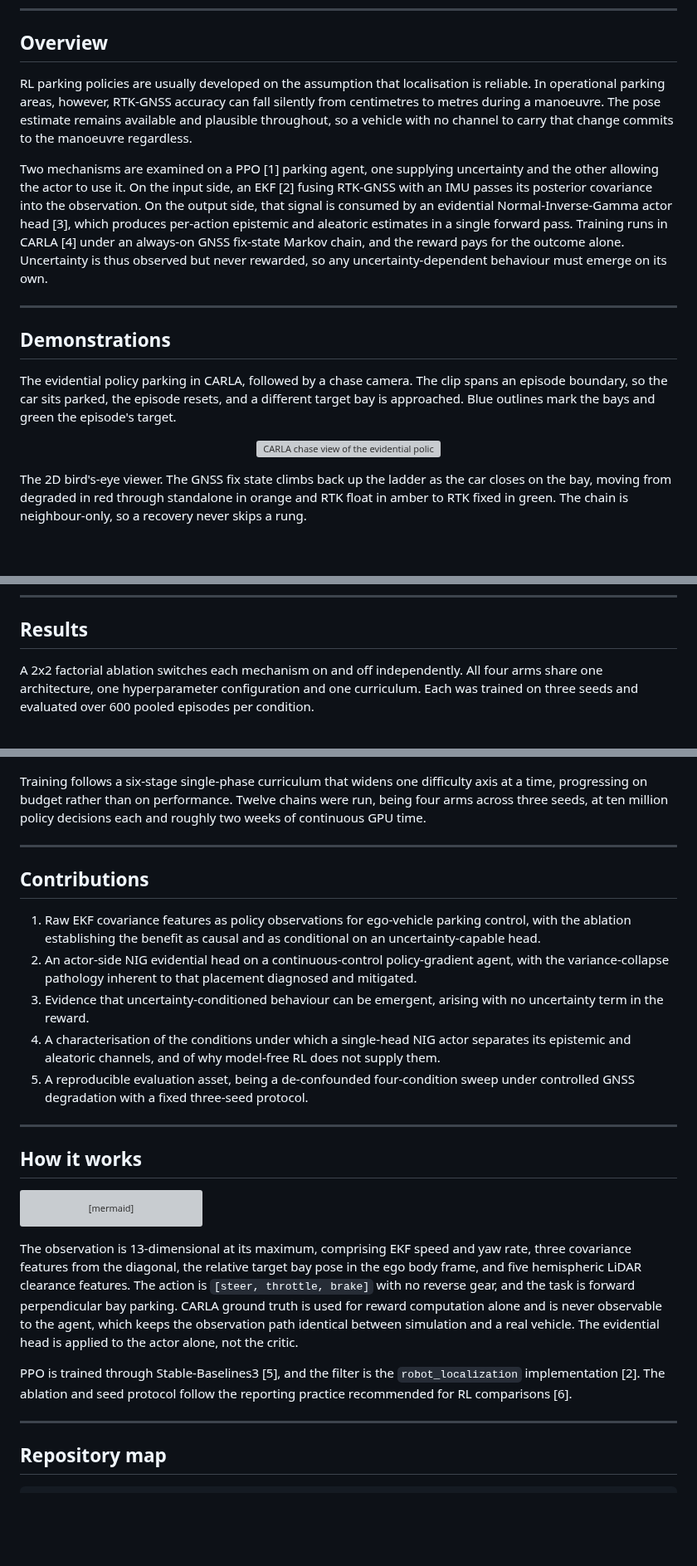
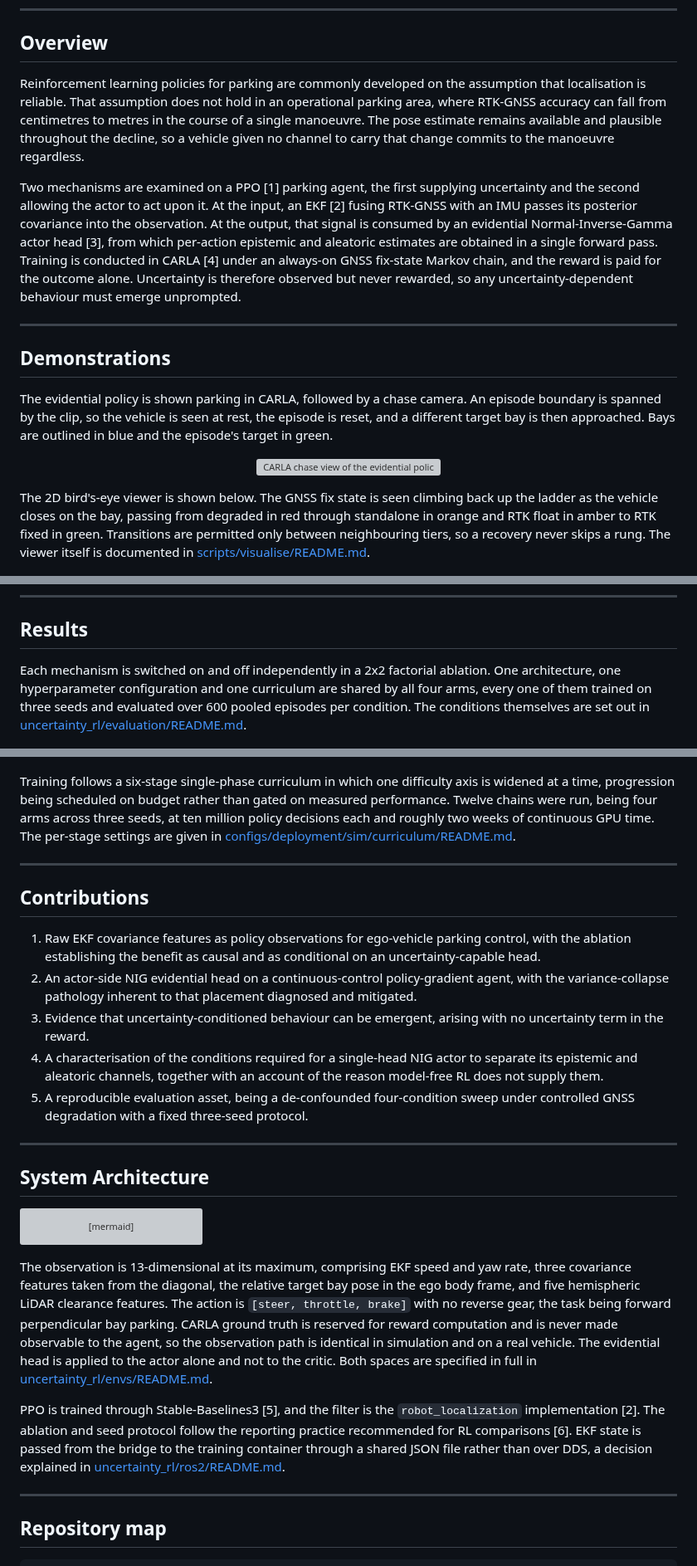
Before and after one commit to Expo39/Uncertainty-Conditioned-RL-with-Evidential-Policy-Networks-for-Autonomous-Systems, a Markdown page: README.md, 3 parts joined by grey strips. Shown at 83% size. Rendered like a GitHub page; blank space fills up the shorter version; grey boxes are pictures that could not be loaded.

Commit message:
docs(readme): rewrite in the academic register and cross-reference the subpackage readmes (#31)

````diff
--- a/README.md
+++ b/README.md
@@ -16,37 +16,40 @@ MSc Artificial Intelligence dissertation by Antonio Galdes, September 2026.
 
 ## Overview
 
-RL parking policies are usually developed on the assumption that localisation is
-reliable. In operational parking areas, however, RTK-GNSS accuracy can fall silently
-from centimetres to metres during a manoeuvre. The pose estimate remains available and
-plausible throughout, so a vehicle with no channel to carry that change commits to the
-manoeuvre regardless.
+Reinforcement learning policies for parking are commonly developed on the assumption
+that localisation is reliable. That assumption does not hold in an operational parking
+area, where RTK-GNSS accuracy can fall from centimetres to metres in the course of a
+single manoeuvre. The pose estimate remains available and plausible throughout the
+decline, so a vehicle given no channel to carry that change commits to the manoeuvre
+regardless.
 
-Two mechanisms are examined on a PPO [1] parking agent, one supplying uncertainty and
-the other allowing the actor to use it. On the input side, an EKF [2] fusing RTK-GNSS
-with an IMU passes its posterior covariance into the observation. On the output side,
-that signal is consumed by an evidential Normal-Inverse-Gamma actor head [3], which
-produces per-action epistemic and aleatoric estimates in a single forward pass. Training
-runs in CARLA [4] under an always-on GNSS fix-state Markov chain, and the reward pays
-for the outcome alone. Uncertainty is thus observed but never rewarded, so any
-uncertainty-dependent behaviour must emerge on its own.
+Two mechanisms are examined on a PPO [1] parking agent, the first supplying uncertainty
+and the second allowing the actor to act upon it. At the input, an EKF [2] fusing
+RTK-GNSS with an IMU passes its posterior covariance into the observation. At the
+output, that signal is consumed by an evidential Normal-Inverse-Gamma actor head [3],
+from which per-action epistemic and aleatoric estimates are obtained in a single forward
+pass. Training is conducted in CARLA [4] under an always-on GNSS fix-state Markov chain,
+and the reward is paid for the outcome alone. Uncertainty is therefore observed but never
+rewarded, so any uncertainty-dependent behaviour must emerge unprompted.
 
 ---
 
 ## Demonstrations
 
-The evidential policy parking in CARLA, followed by a chase camera. The clip spans an
-episode boundary, so the car sits parked, the episode resets, and a different target
-bay is approached. Blue outlines mark the bays and green the episode's target.
+The evidential policy is shown parking in CARLA, followed by a chase camera. An episode
+boundary is spanned by the clip, so the vehicle is seen at rest, the episode is reset,
+and a different target bay is then approached. Bays are outlined in blue and the
+episode's target in green.
 
 <p align="center">
   <img src="docs/media/carla_3d.gif" alt="CARLA chase view of the evidential policy parking across two consecutive episodes, each with a different highlighted target bay" width="820">
 </p>
 
-The 2D bird's-eye viewer. The GNSS fix state climbs back up the ladder as the car
-closes on the bay, moving from degraded in red through standalone in orange and RTK
-float in amber to RTK fixed in green. The chain is neighbour-only, so a recovery never
-skips a rung.
+The 2D bird's-eye viewer is shown below. The GNSS fix state is seen climbing back up the
+ladder as the vehicle closes on the bay, passing from degraded in red through standalone
+in orange and RTK float in amber to RTK fixed in green. Transitions are permitted only
+between neighbouring tiers, so a recovery never skips a rung. The viewer itself is
+documented in [scripts/visualise/README.md](scripts/visualise/README.md).
 
 <p align="center">
   <img src="docs/media/visualiser_2d.gif" alt="2D bird's-eye visualiser parking as the GNSS fix state recovers from degraded up to RTK fixed" width="820">
@@ -61,9 +64,11 @@ skips a rung.
 
 ## Results
 
-A 2x2 factorial ablation switches each mechanism on and off independently. All four
-arms share one architecture, one hyperparameter configuration and one curriculum. Each
-was trained on three seeds and evaluated over 600 pooled episodes per condition.
+Each mechanism is switched on and off independently in a 2x2 factorial ablation. One
+architecture, one hyperparameter configuration and one curriculum are shared by all four
+arms, every one of them trained on three seeds and evaluated over 600 pooled episodes per
+condition. The conditions themselves are set out in
+[uncertainty_rl/evaluation/README.md](uncertainty_rl/evaluation/README.md).
 
 <p align="center">
   <img src="docs/media/eval_degradation.png" alt="Success rate and mean final position error per arm across the four reported evaluation conditions" width="820">
@@ -103,10 +108,12 @@ breakdown and the bounds placed on these claims, is set out in
   <img src="docs/media/training_curves.png" alt="Success and collision rate per arm across the six curriculum stages" width="820">
 </p>
 
-Training follows a six-stage single-phase curriculum that widens one difficulty axis at
-a time, progressing on budget rather than on performance. Twelve chains were run, being
-four arms across three seeds, at ten million policy decisions each and roughly two
-weeks of continuous GPU time.
+Training follows a six-stage single-phase curriculum in which one difficulty axis is
+widened at a time, progression being scheduled on budget rather than gated on measured
+performance. Twelve chains were run, being four arms across three seeds, at ten million
+policy decisions each and roughly two weeks of continuous GPU time. The per-stage
+settings are given in
+[configs/deployment/sim/curriculum/README.md](configs/deployment/sim/curriculum/README.md).
 
 ---
 
@@ -120,14 +127,15 @@ weeks of continuous GPU time.
    mitigated.
 3. Evidence that uncertainty-conditioned behaviour can be emergent, arising with no
    uncertainty term in the reward.
-4. A characterisation of the conditions under which a single-head NIG actor separates
-   its epistemic and aleatoric channels, and of why model-free RL does not supply them.
+4. A characterisation of the conditions required for a single-head NIG actor to separate
+   its epistemic and aleatoric channels, together with an account of the reason
+   model-free RL does not supply them.
 5. A reproducible evaluation asset, being a de-confounded four-condition sweep under
    controlled GNSS degradation with a fixed three-seed protocol.
 
 ---
 
-## How it works
+## System Architecture
 
 ```mermaid
 flowchart TB
@@ -164,16 +172,20 @@ flowchart TB
 ```
 
 The observation is 13-dimensional at its maximum, comprising EKF speed and yaw rate,
-three covariance features from the diagonal, the relative target bay pose in the ego
-body frame, and five hemispheric LiDAR clearance features. The action is
-`[steer, throttle, brake]` with no reverse gear, and the task is forward perpendicular
-bay parking. CARLA ground truth is used for reward computation alone and is never
-observable to the agent, which keeps the observation path identical between simulation
-and a real vehicle. The evidential head is applied to the actor alone, not the critic.
+three covariance features taken from the diagonal, the relative target bay pose in the
+ego body frame, and five hemispheric LiDAR clearance features. The action is
+`[steer, throttle, brake]` with no reverse gear, the task being forward perpendicular
+bay parking. CARLA ground truth is reserved for reward computation and is never made
+observable to the agent, so the observation path is identical in simulation and on a
+real vehicle. The evidential head is applied to the actor alone and not to the critic.
+Both spaces are specified in full in
+[uncertainty_rl/envs/README.md](uncertainty_rl/envs/README.md).
 
 PPO is trained through Stable-Baselines3 [5], and the filter is the `robot_localization`
 implementation [2]. The ablation and seed protocol follow the reporting practice
-recommended for RL comparisons [6].
+recommended for RL comparisons [6]. EKF state is passed from the bridge to the training
+container through a shared JSON file rather than over DDS, a decision explained in
+[uncertainty_rl/ros2/README.md](uncertainty_rl/ros2/README.md).
 
 ---
 
````
Also changed, not shown: other parts of README.md (+27 -23 lines).
